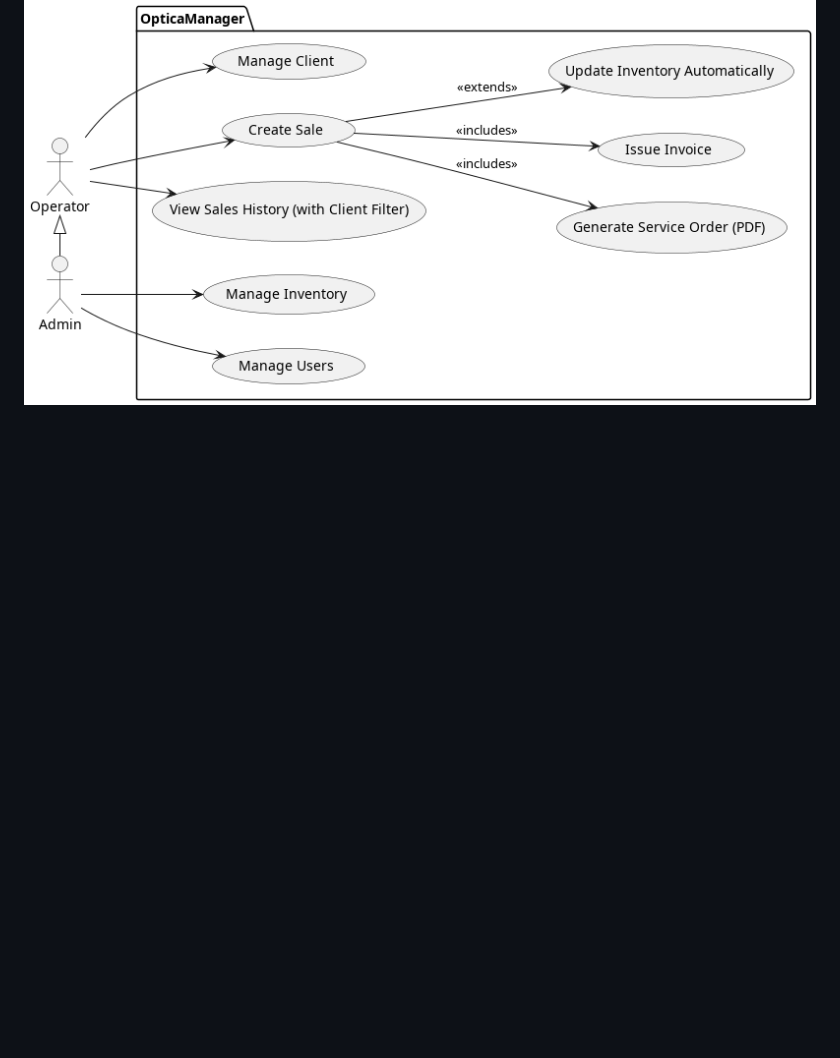
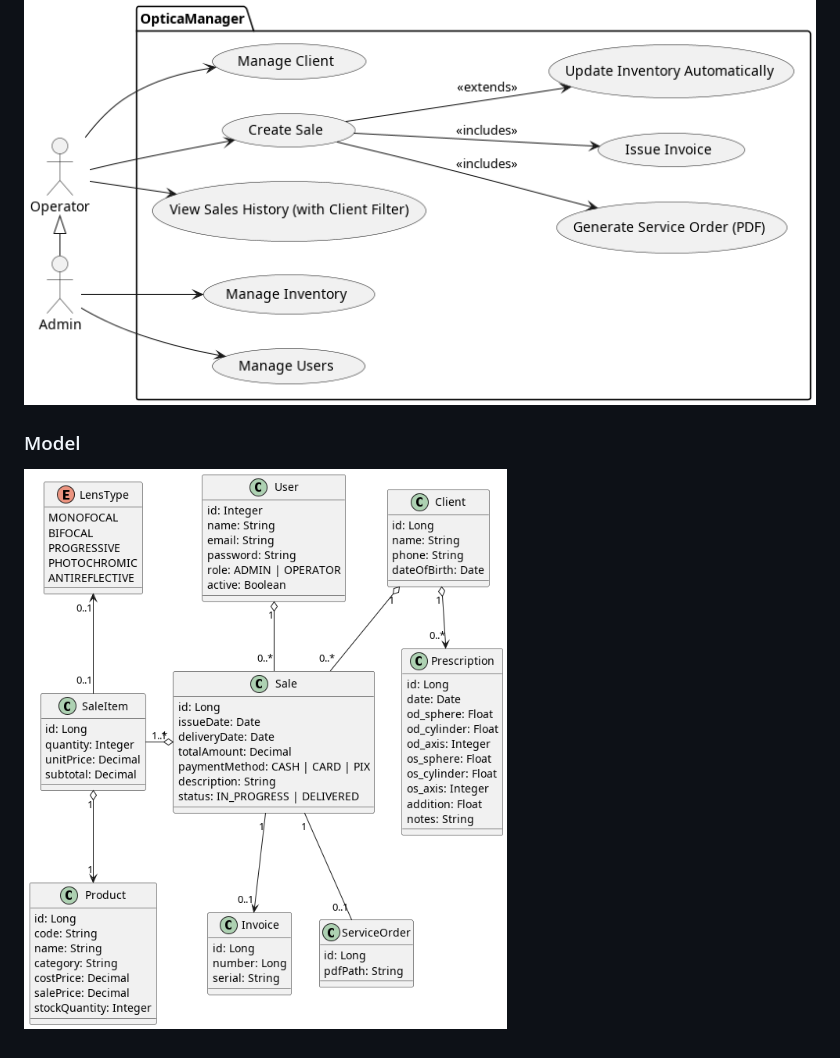
Before and after one commit to Andre-Franco1/optica-manager-conception, a Markdown page: README.md, the part around the change. Drawn GitHub-style; pictures changed too: out/docs/model/model.png (added); blank space fills up the shorter version.

Commit message:
close #2 - conceptual model

```diff
--- a/README.md
+++ b/README.md
@@ -98,3 +98,6 @@
 ## Diagrams
 ### Use Cases
 ![Use Cases](out/docs/use-cases/use-cases.png)
+
+### Model
+![Model](out/docs/model/model.png)
```
Also changed, not shown: 2 other files.
